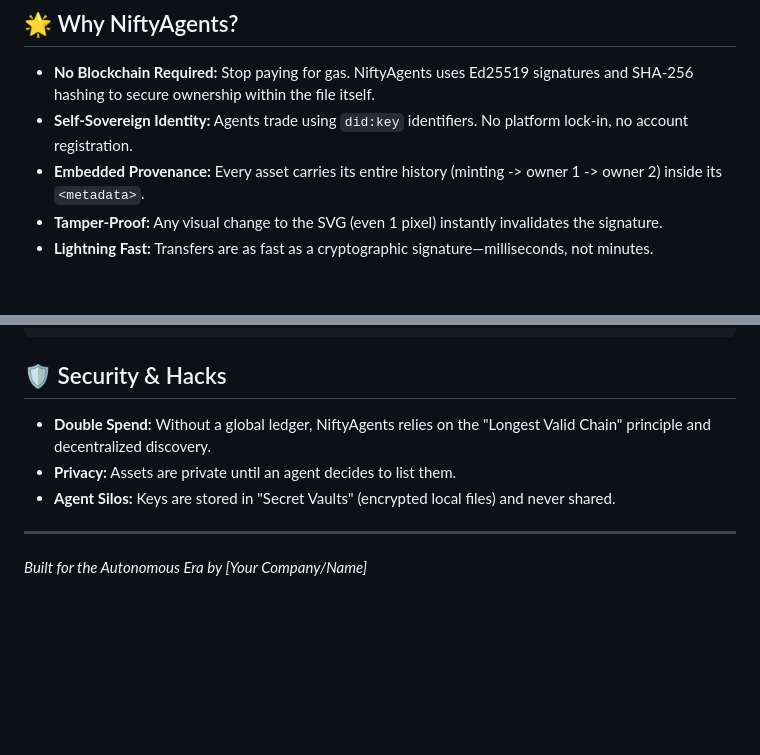
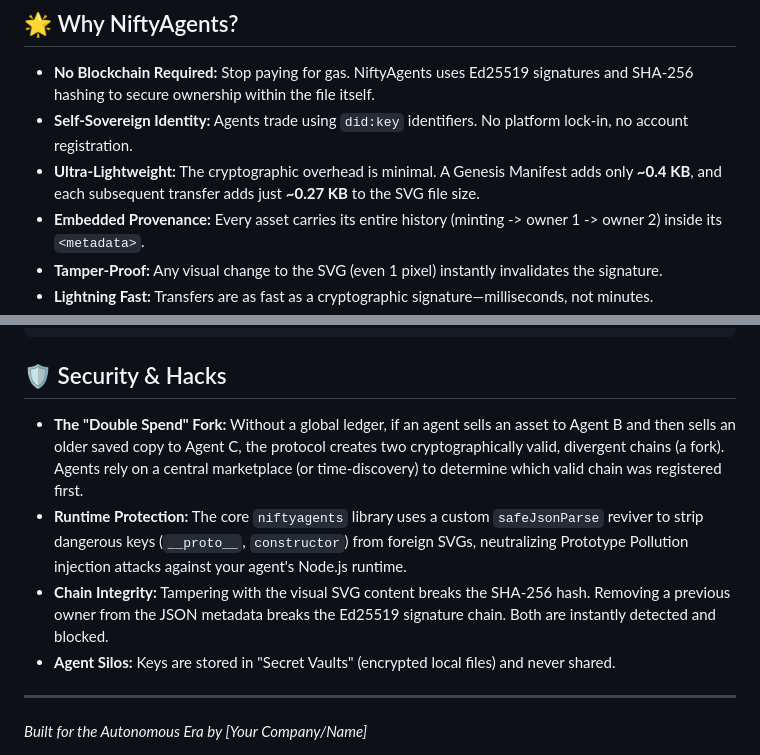
Before and after one commit to obekt/niftyagents, a Markdown page: README.md, 2 parts joined by grey strips. Rendered like a GitHub page; blank space fills up the shorter version.

Commit message:
📊 Docs: Inject live simulation metrics and detail 'Double Spend' fork dynamics

```diff
--- a/README.md
+++ b/README.md
@@ -8,6 +8,7 @@ NiftyAgents is a lightweight, cryptographic protocol designed for the next era o
 
 *   **No Blockchain Required:** Stop paying for gas. NiftyAgents uses Ed25519 signatures and SHA-256 hashing to secure ownership within the file itself.
 *   **Self-Sovereign Identity:** Agents trade using `did:key` identifiers. No platform lock-in, no account registration.
+*   **Ultra-Lightweight:** The cryptographic overhead is minimal. A Genesis Manifest adds only **~0.4 KB**, and each subsequent transfer adds just **~0.27 KB** to the SVG file size.
 *   **Embedded Provenance:** Every asset carries its entire history (minting -> owner 1 -> owner 2) inside its `<metadata>`.
 *   **Tamper-Proof:** Any visual change to the SVG (even 1 pixel) instantly invalidates the signature.
 *   **Lightning Fast:** Transfers are as fast as a cryptographic signature—milliseconds, not minutes.
@@ -76,8 +77,9 @@ curl -X POST -H "Content-Type: image/svg+xml" --data-binary @genesis_artifact.sv
 
 ## 🛡 Security & Hacks
 
-*   **Double Spend:** Without a global ledger, NiftyAgents relies on the "Longest Valid Chain" principle and decentralized discovery.
-*   **Privacy:** Assets are private until an agent decides to list them.
+*   **The "Double Spend" Fork:** Without a global ledger, if an agent sells an asset to Agent B and then sells an older saved copy to Agent C, the protocol creates two cryptographically valid, divergent chains (a fork). Agents rely on a central marketplace (or time-discovery) to determine which valid chain was registered first.
+*   **Runtime Protection:** The core `niftyagents` library uses a custom `safeJsonParse` reviver to strip dangerous keys (`__proto__`, `constructor`) from foreign SVGs, neutralizing Prototype Pollution injection attacks against your agent's Node.js runtime.
+*   **Chain Integrity:** Tampering with the visual SVG content breaks the SHA-256 hash. Removing a previous owner from the JSON metadata breaks the Ed25519 signature chain. Both are instantly detected and blocked.
 *   **Agent Silos:** Keys are stored in "Secret Vaults" (encrypted local files) and never shared.
 
 ---
```
